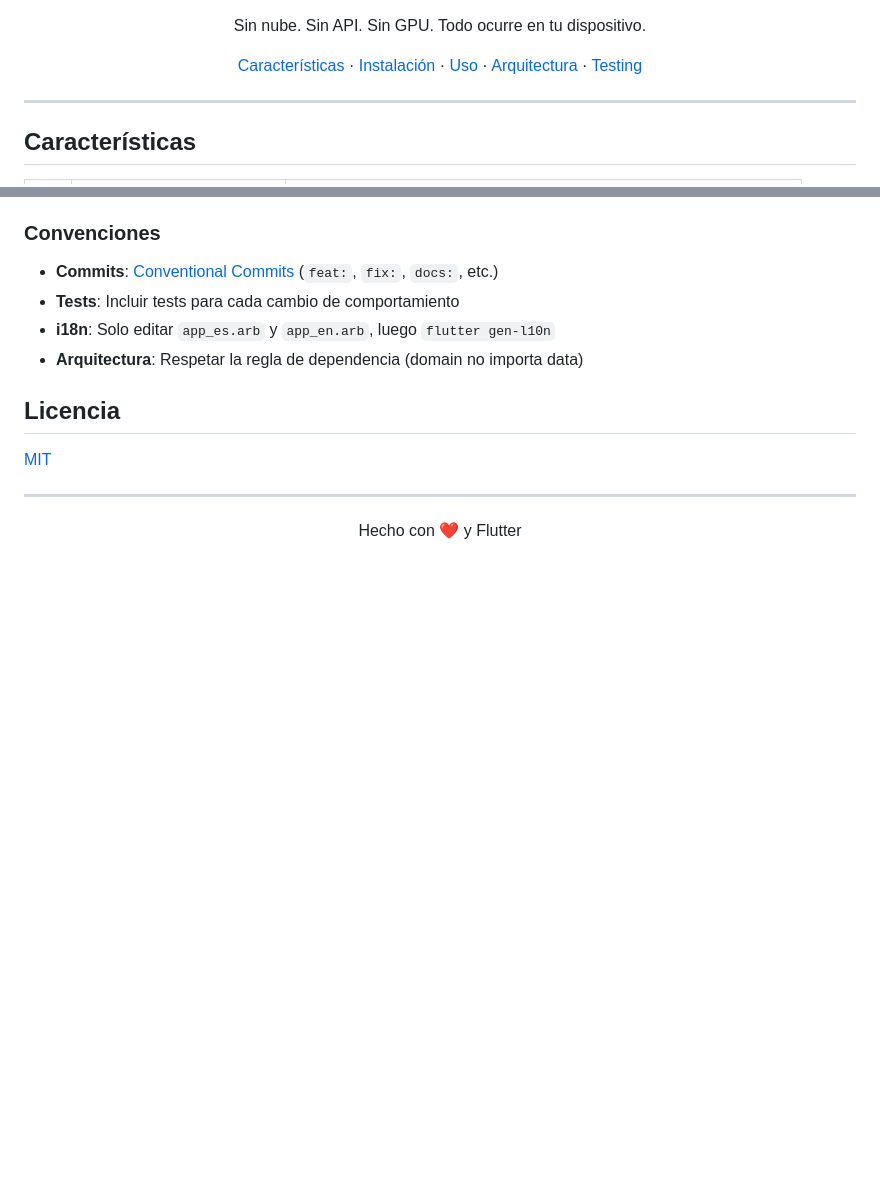
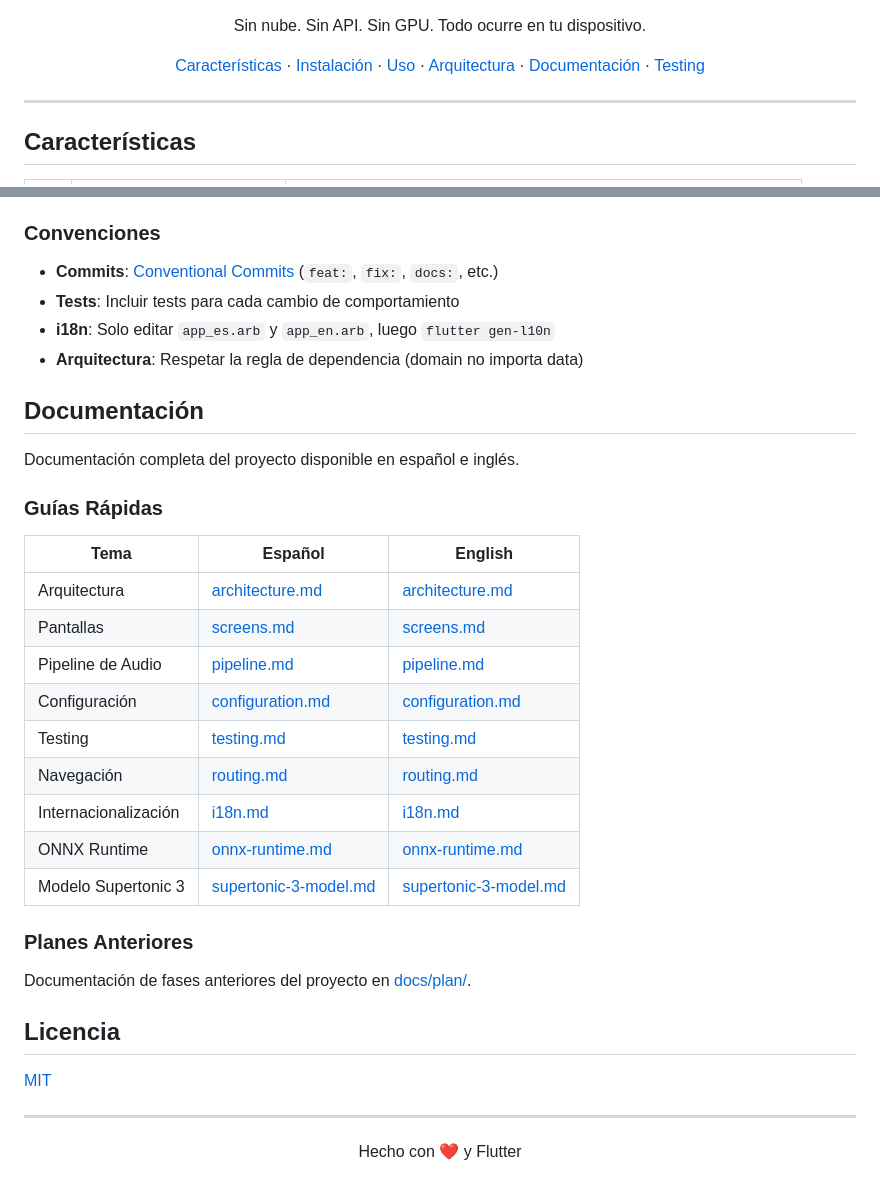
Before and after one commit to Rafael-VH/Supertonic-AudioBook-Flutter, a Markdown page: README.md, 2 parts joined by grey strips. GitHub-like rendering; blank space fills up the shorter version.

Commit message:
docs: add documentation section with ES/EN links to README

```diff
--- a/README.md
+++ b/README.md
@@ -11,7 +12,7 @@
 
 Sin nube. Sin API. Sin GPU. Todo ocurre en tu dispositivo.
 
-[Características](#características) · [Instalación](#instalación) · [Uso](#uso) · [Arquitectura](#arquitectura) · [Testing](#testing)
+[Características](#características) · [Instalación](#instalación) · [Uso](#uso) · [Arquitectura](#arquitectura) · [Documentación](#documentación) · [Testing](#testing)
 
 </div>
 
@@ -209,6 +210,28 @@ flutter test --coverage
 - **i18n**: Solo editar `app_es.arb` y `app_en.arb`, luego `flutter gen-l10n`
 - **Arquitectura**: Respetar la regla de dependencia (domain no importa data)
 
+## Documentación
+
+Documentación completa del proyecto disponible en español e inglés.
+
+### Guías Rápidas
+
+| Tema | Español | English |
+|------|---------|---------|
+| Arquitectura | [architecture.md](docs/es/architecture.md) | [architecture.md](docs/en/architecture.md) |
+| Pantallas | [screens.md](docs/es/screens.md) | [screens.md](docs/en/screens.md) |
+| Pipeline de Audio | [pipeline.md](docs/es/pipeline.md) | [pipeline.md](docs/en/pipeline.md) |
+| Configuración | [configuration.md](docs/es/configuration.md) | [configuration.md](docs/en/configuration.md) |
+| Testing | [testing.md](docs/es/testing.md) | [testing.md](docs/en/testing.md) |
+| Navegación | [routing.md](docs/es/routing.md) | [routing.md](docs/en/routing.md) |
+| Internacionalización | [i18n.md](docs/es/i18n.md) | [i18n.md](docs/en/i18n.md) |
+| ONNX Runtime | [onnx-runtime.md](docs/es/onnx-runtime.md) | [onnx-runtime.md](docs/en/onnx-runtime.md) |
+| Modelo Supertonic 3 | [supertonic-3-model.md](docs/es/supertonic-3-model.md) | [supertonic-3-model.md](docs/en/supertonic-3-model.md) |
+
+### Planes Anteriores
+
+Documentación de fases anteriores del proyecto en [docs/plan/](docs/plan/).
+
 ## Licencia
 
 [MIT](LICENSE)
```
Also changed, not shown: other parts of README.md (+1 -0 lines).
